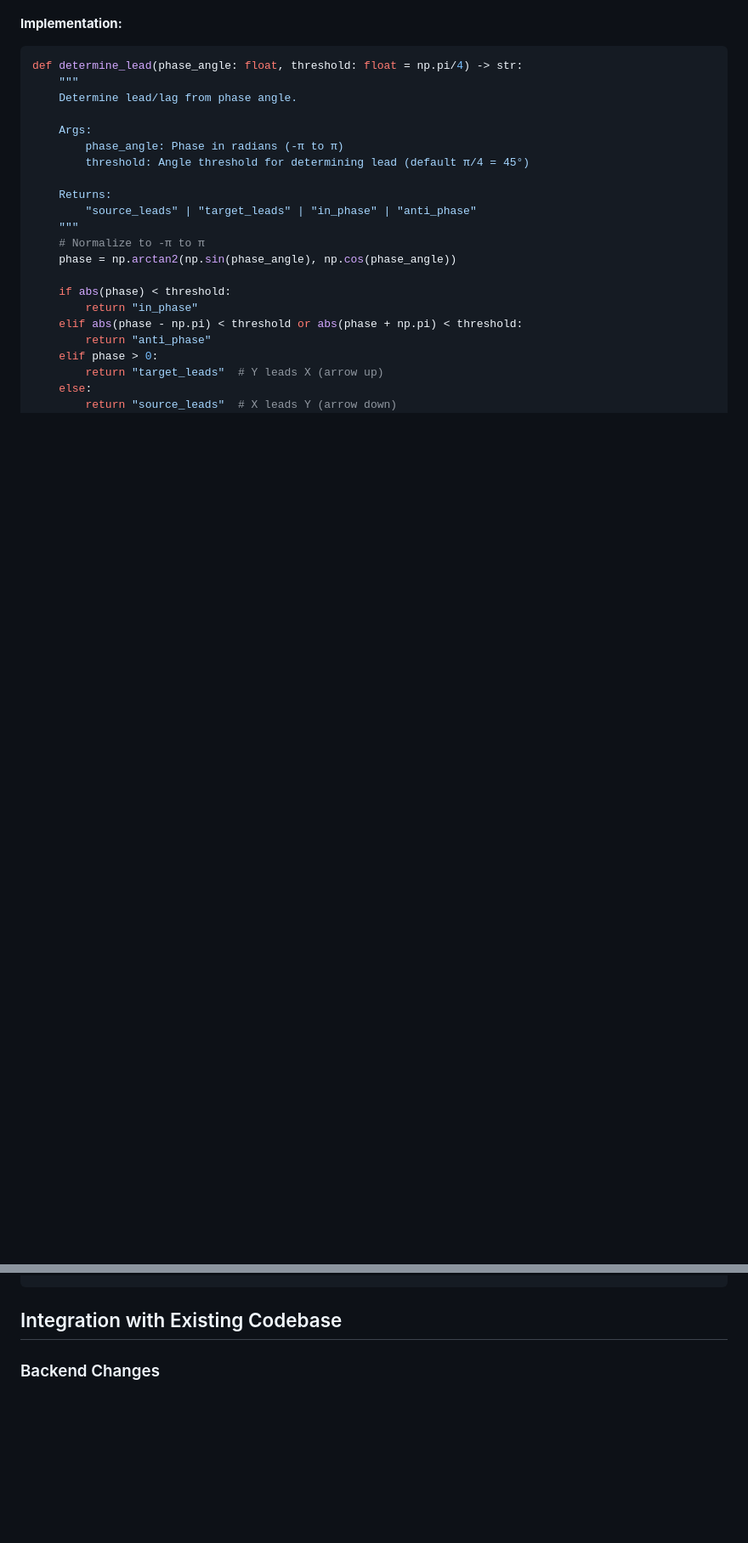
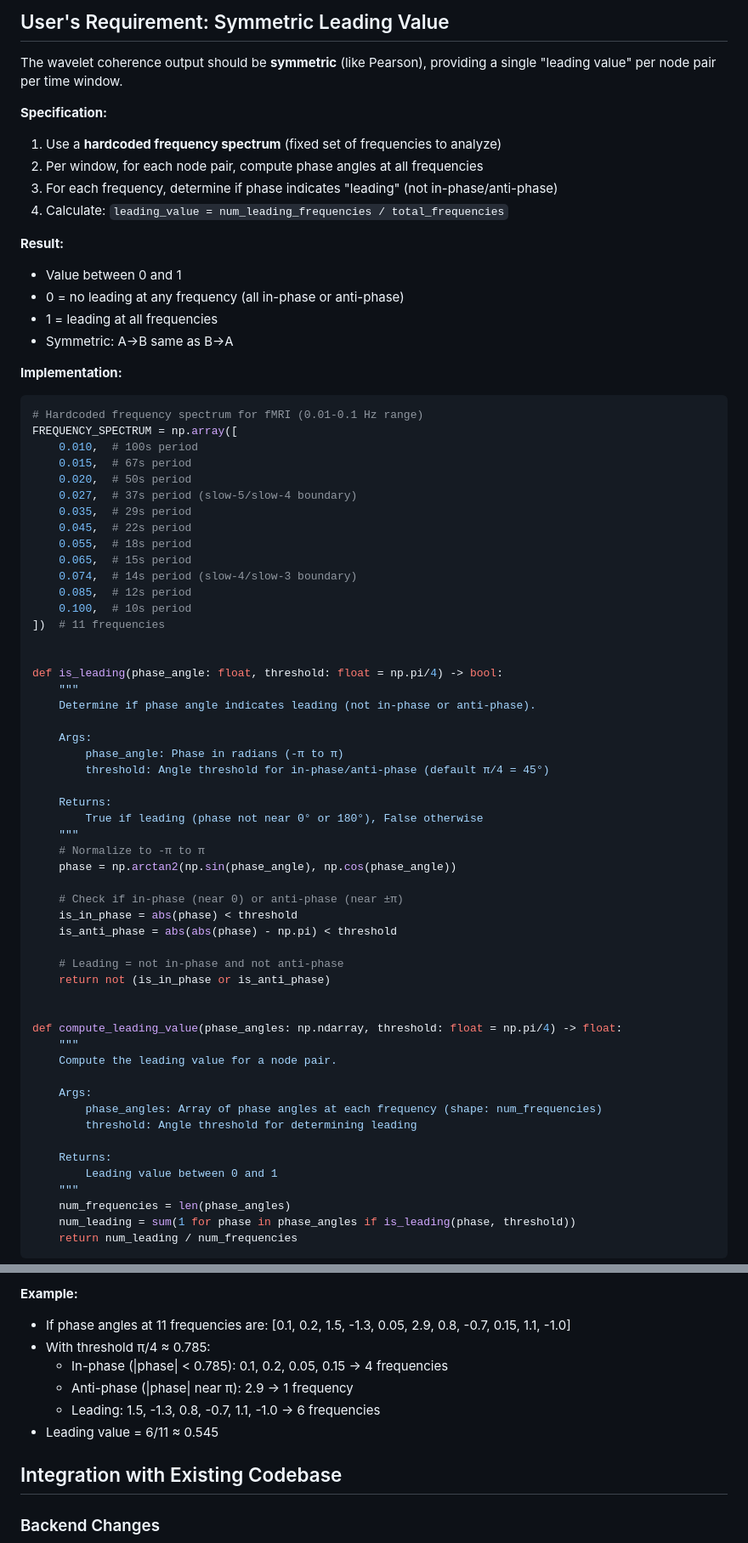
Before and after one commit to DanielEliad/brainviz, a Markdown page: docs/wavelet-coherence-plan.md, 2 parts joined by grey strips. Shown at 85% size. GitHub-like rendering; blank space fills up the shorter version.

````diff
--- a/docs/wavelet-coherence-plan.md
+++ b/docs/wavelet-coherence-plan.md
@@ -217,30 +252,83 @@ class WaveletEdge:
+## User's Requirement: Symmetric Leading Value
+
+The wavelet coherence output should be **symmetric** (like Pearson), providing a single "leading value" per node pair per time window.
+
+**Specification:**
+1. Use a **hardcoded frequency spectrum** (fixed set of frequencies to analyze)
+2. Per window, for each node pair, compute phase angles at all frequencies
+3. For each frequency, determine if phase indicates "leading" (not in-phase/anti-phase)
+4. Calculate: `leading_value = num_leading_frequencies / total_frequencies`
+
+**Result:**
+- Value between 0 and 1
+- 0 = no leading at any frequency (all in-phase or anti-phase)
+- 1 = leading at all frequencies
+- Symmetric: A→B same as B→A
 
 **Implementation:**
 
 ```python
-def determine_lead(phase_angle: float, threshold: float = np.pi/4) -> str:
+# Hardcoded frequency spectrum for fMRI (0.01-0.1 Hz range)
+FREQUENCY_SPECTRUM = np.array([
+    0.010,  # 100s period
+    0.015,  # 67s period
+    0.020,  # 50s period
+    0.027,  # 37s period (slow-5/slow-4 boundary)
+    0.035,  # 29s period
+    0.045,  # 22s period
+    0.055,  # 18s period
+    0.065,  # 15s period
+    0.074,  # 14s period (slow-4/slow-3 boundary)
+    0.085,  # 12s period
+    0.100,  # 10s period
+])  # 11 frequencies
+
+
+def is_leading(phase_angle: float, threshold: float = np.pi/4) -> bool:
     """
-    Determine lead/lag from phase angle.
+    Determine if phase angle indicates leading (not in-phase or anti-phase).
 
     Args:
         phase_angle: Phase in radians (-π to π)
-        threshold: Angle threshold for determining lead (default π/4 = 45°)
+        threshold: Angle threshold for in-phase/anti-phase (default π/4 = 45°)
 
     Returns:
-        "source_leads" | "target_leads" | "in_phase" | "anti_phase"
+        True if leading (phase not near 0° or 180°), False otherwise
     """
     # Normalize to -π to π
     phase = np.arctan2(np.sin(phase_angle), np.cos(phase_angle))
 
-    if abs(phase) < threshold:
-        return "in_phase"
-    elif abs(phase - np.pi) < threshold or abs(phase + np.pi) < threshold:
-        return "anti_phase"
-    elif phase > 0:
-        return "target_leads"  # Y leads X (arrow up)
-    else:
-        return "source_leads"  # X leads Y (arrow down)
+    # Check if in-phase (near 0) or anti-phase (near ±π)
+    is_in_phase = abs(phase) < threshold
+    is_anti_phase = abs(abs(phase) - np.pi) < threshold
+
+    # Leading = not in-phase and not anti-phase
+    return not (is_in_phase or is_anti_phase)
+
+
+def compute_leading_value(phase_angles: np.ndarray, threshold: float = np.pi/4) -> float:
+    """
+    Compute the leading value for a node pair.
+
+    Args:
+        phase_angles: Array of phase angles at each frequency (shape: num_frequencies)
+        threshold: Angle threshold for determining leading
+
+    Returns:
+        Leading value between 0 and 1
+    """
+    num_frequencies = len(phase_angles)
+    num_leading = sum(1 for phase in phase_angles if is_leading(phase, threshold))
+    return num_leading / num_frequencies
 ```
+
+**Example:**
+- If phase angles at 11 frequencies are: [0.1, 0.2, 1.5, -1.3, 0.05, 2.9, 0.8, -0.7, 0.15, 1.1, -1.0]
+- With threshold π/4 ≈ 0.785:
+  - In-phase (|phase| < 0.785): 0.1, 0.2, 0.05, 0.15 → 4 frequencies
+  - Anti-phase (|phase| near π): 2.9 → 1 frequency
+  - Leading: 1.5, -1.3, 0.8, -0.7, 1.1, -1.0 → 6 frequencies
+- Leading value = 6/11 ≈ 0.545
 
 ## Integration with Existing Codebase
 
````
Also changed, not shown: other parts of docs/wavelet-coherence-plan.md (+118 -92 lines).
